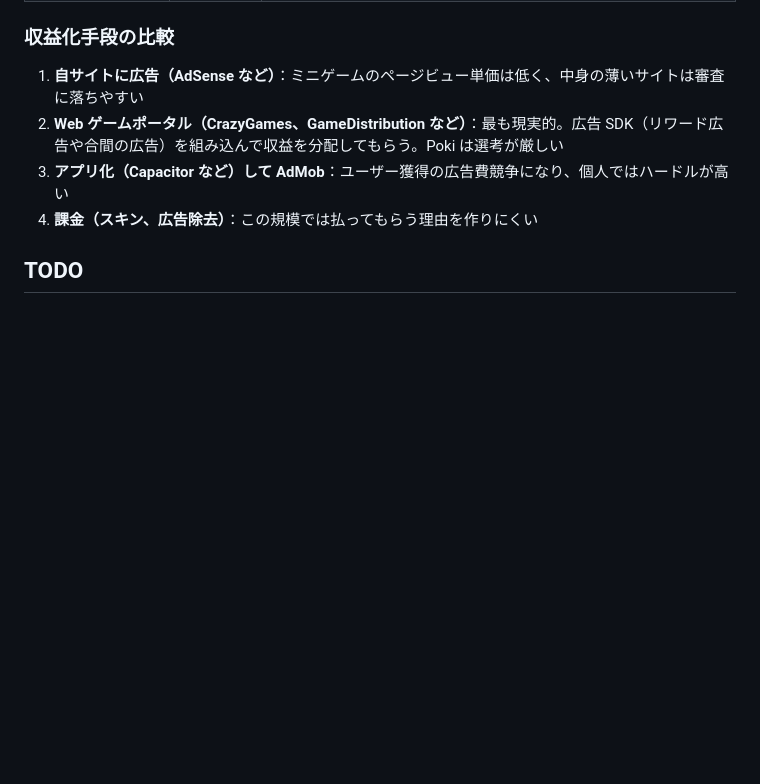
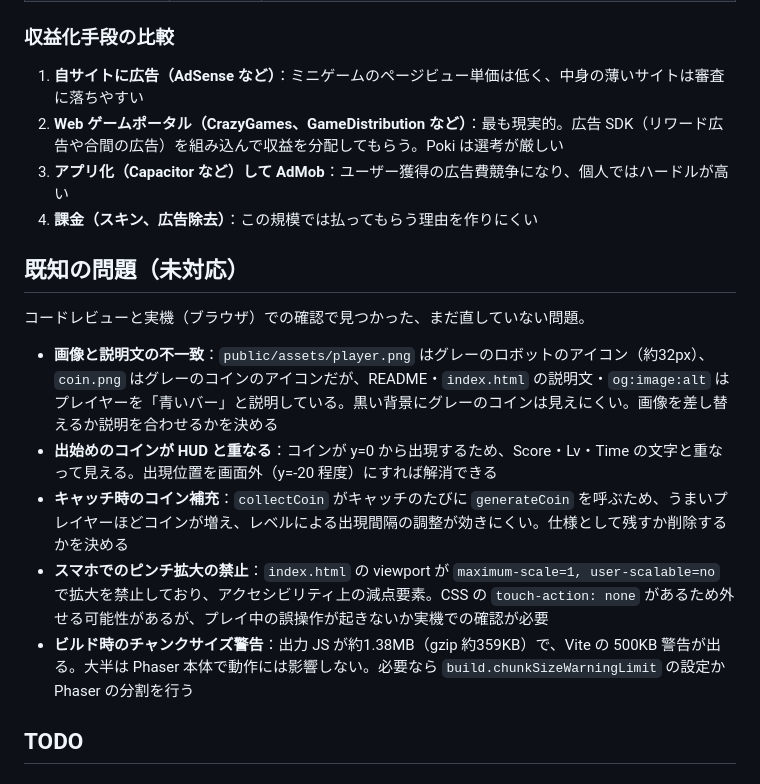
Before and after one commit to nulltemp/coin-catching-game, a Markdown page: ROADMAP.md, the part around the change. Drawn GitHub-style; blank space fills up the shorter version.

Commit message:
未対応の既知の問題を ROADMAP.md に記録する
画像と説明文の不一致、出始めのコインと HUD の重なり、キャッチ時のコイン補充、
viewport の拡大禁止、ビルド時のチャンクサイズ警告を追記。

Co-Authored-By: Claude Opus 5.5 <noreply@anthropic.com>
Claude-Session: https://claude.ai/code/session_016hgajrfRBMfCuvXH2En1fj

```diff
--- a/ROADMAP.md
+++ b/ROADMAP.md
@@ -19,6 +19,16 @@
 2. **Web ゲームポータル（CrazyGames、GameDistribution など）**：最も現実的。広告 SDK（リワード広告や合間の広告）を組み込んで収益を分配してもらう。Poki は選考が厳しい
 3. **アプリ化（Capacitor など）して AdMob**：ユーザー獲得の広告費競争になり、個人ではハードルが高い
 4. **課金（スキン、広告除去）**：この規模では払ってもらう理由を作りにくい
+
+## 既知の問題（未対応）
+
+コードレビューと実機（ブラウザ）での確認で見つかった、まだ直していない問題。
+
+- **画像と説明文の不一致**：`public/assets/player.png` はグレーのロボットのアイコン（約32px）、`coin.png` はグレーのコインのアイコンだが、README・`index.html` の説明文・`og:image:alt` はプレイヤーを「青いバー」と説明している。黒い背景にグレーのコインは見えにくい。画像を差し替えるか説明を合わせるかを決める
+- **出始めのコインが HUD と重なる**：コインが y=0 から出現するため、Score・Lv・Time の文字と重なって見える。出現位置を画面外（y=-20 程度）にすれば解消できる
+- **キャッチ時のコイン補充**：`collectCoin` がキャッチのたびに `generateCoin` を呼ぶため、うまいプレイヤーほどコインが増え、レベルによる出現間隔の調整が効きにくい。仕様として残すか削除するかを決める
+- **スマホでのピンチ拡大の禁止**：`index.html` の viewport が `maximum-scale=1, user-scalable=no` で拡大を禁止しており、アクセシビリティ上の減点要素。CSS の `touch-action: none` があるため外せる可能性があるが、プレイ中の誤操作が起きないか実機での確認が必要
+- **ビルド時のチャンクサイズ警告**：出力 JS が約1.38MB（gzip 約359KB）で、Vite の 500KB 警告が出る。大半は Phaser 本体で動作には影響しない。必要なら `build.chunkSizeWarningLimit` の設定か Phaser の分割を行う
 
 ## TODO
 
```
